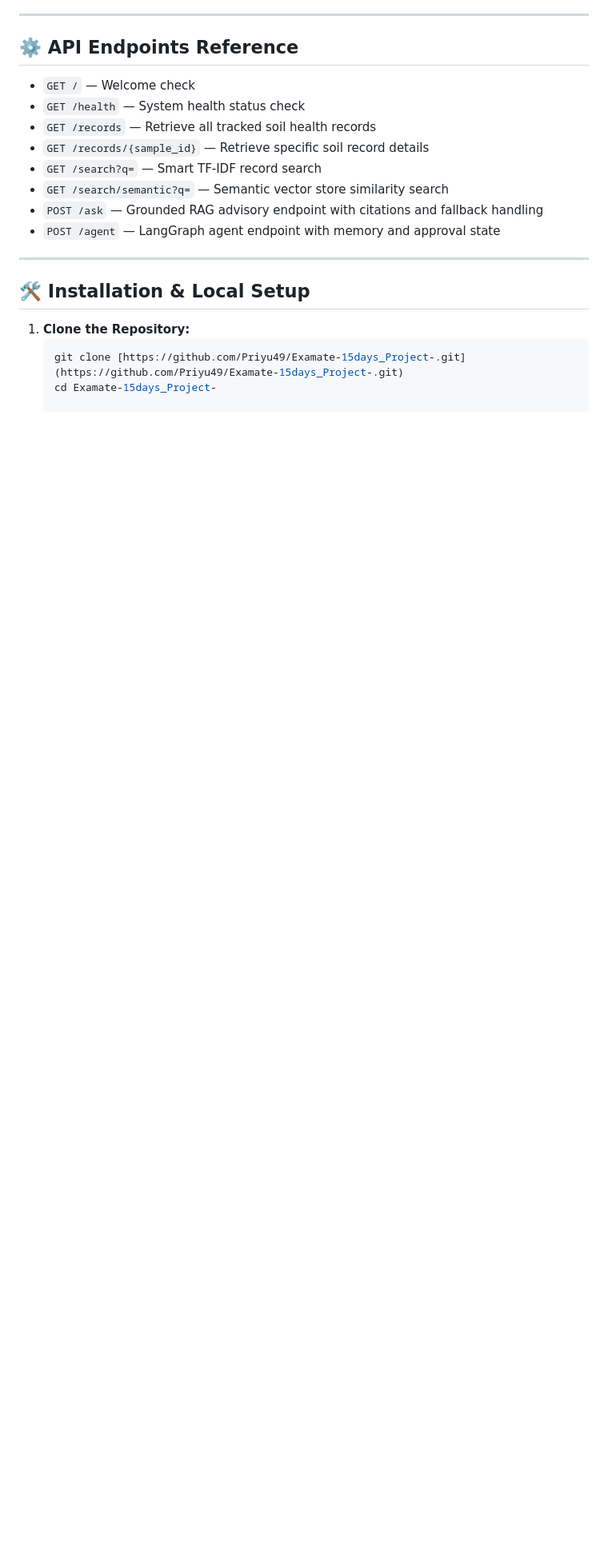
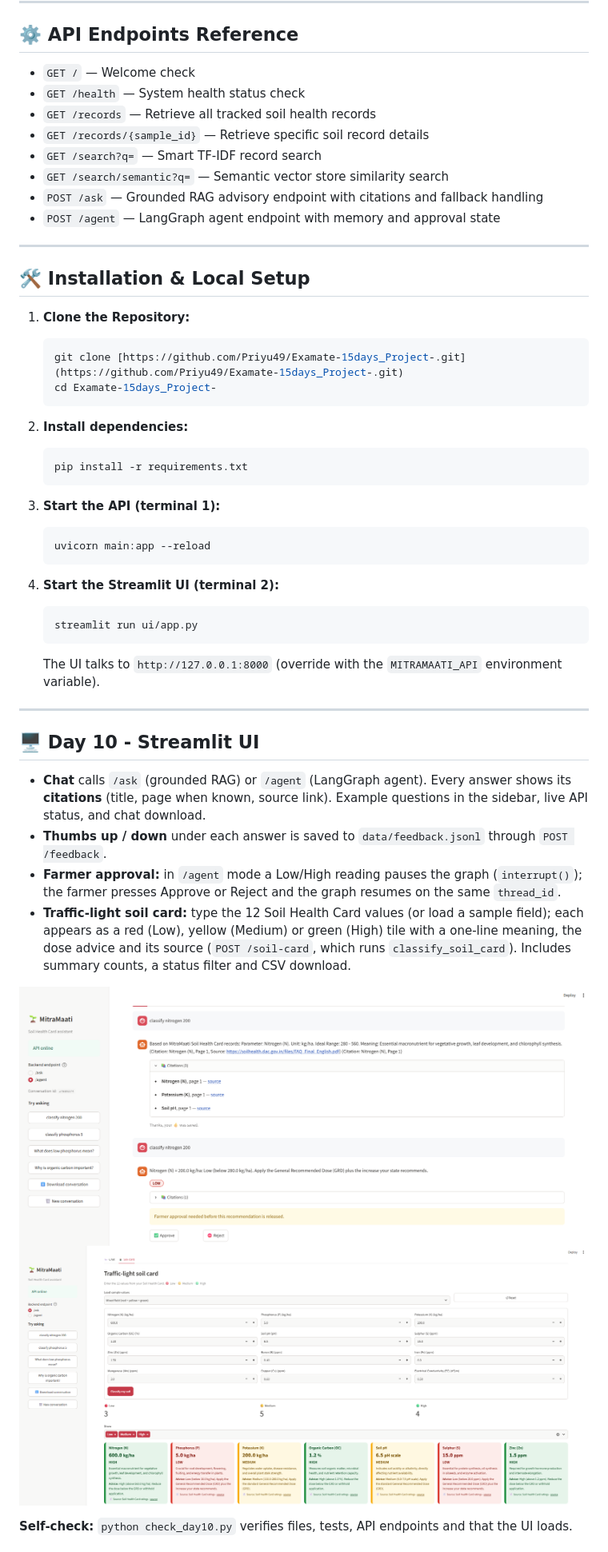
Before and after one commit to Priyu49/Examate-15days_Project-, a Markdown page: README.md, the part around one of its changes. Shown at 80% size. Rendered like a GitHub page; pictures changed too: docs/ui_chat.png (added), docs/ui_soil_card.png (added); blank space fills up the shorter version.

Commit message:
day-10: Streamlit chat UI with citations, feedback and traffic-light soil card

````diff
--- a/README.md
+++ b/README.md
@@ -61,3 +61,35 @@ An automated evaluation runner (`eval/run_eval.py`) was executed against the pro
    ```powershell
    git clone [https://github.com/Priyu49/Examate-15days_Project-.git](https://github.com/Priyu49/Examate-15days_Project-.git)
    cd Examate-15days_Project-
+   ```
+
+2. **Install dependencies:**
+   ```powershell
+   pip install -r requirements.txt
+   ```
+
+3. **Start the API (terminal 1):**
+   ```powershell
+   uvicorn main:app --reload
+   ```
+
+4. **Start the Streamlit UI (terminal 2):**
+   ```powershell
+   streamlit run ui/app.py
+   ```
+   The UI talks to `http://127.0.0.1:8000` (override with the `MITRAMAATI_API` environment variable).
+
+---
+
+## 🖥️ Day 10 - Streamlit UI
+
+- **Chat** calls `/ask` (grounded RAG) or `/agent` (LangGraph agent). Every answer shows its **citations** (title, page when known, source link). Example questions in the sidebar, live API status, and chat download.
+- **Thumbs up / down** under each answer is saved to `data/feedback.jsonl` through `POST /feedback`.
+- **Farmer approval:** in `/agent` mode a Low/High reading pauses the graph (`interrupt()`); the farmer presses Approve or Reject and the graph resumes on the same `thread_id`.
+- **Traffic-light soil card:** type the 12 Soil Health Card values (or load a sample field); each appears as a red (Low), yellow (Medium) or green (High) tile with a one-line meaning, the dose advice and its source (`POST /soil-card`, which runs `classify_soil_card`). Includes summary counts, a status filter and CSV download.
+
+![Chat with citations and approval](docs/ui_chat.png)
+![Traffic-light soil card](docs/ui_soil_card.png)
+
+**Self-check:** `python check_day10.py` verifies files, tests, API endpoints and that the UI loads.
+
````
Also changed, not shown: other parts of README.md (+10 -0 lines), 2 other files.
